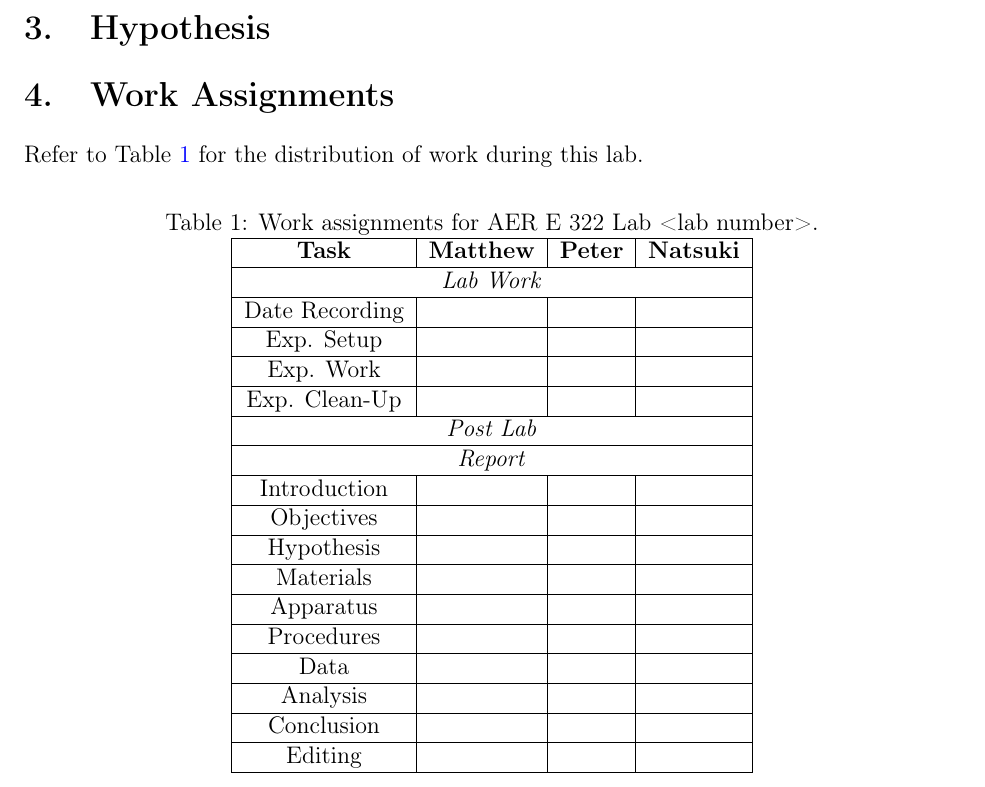
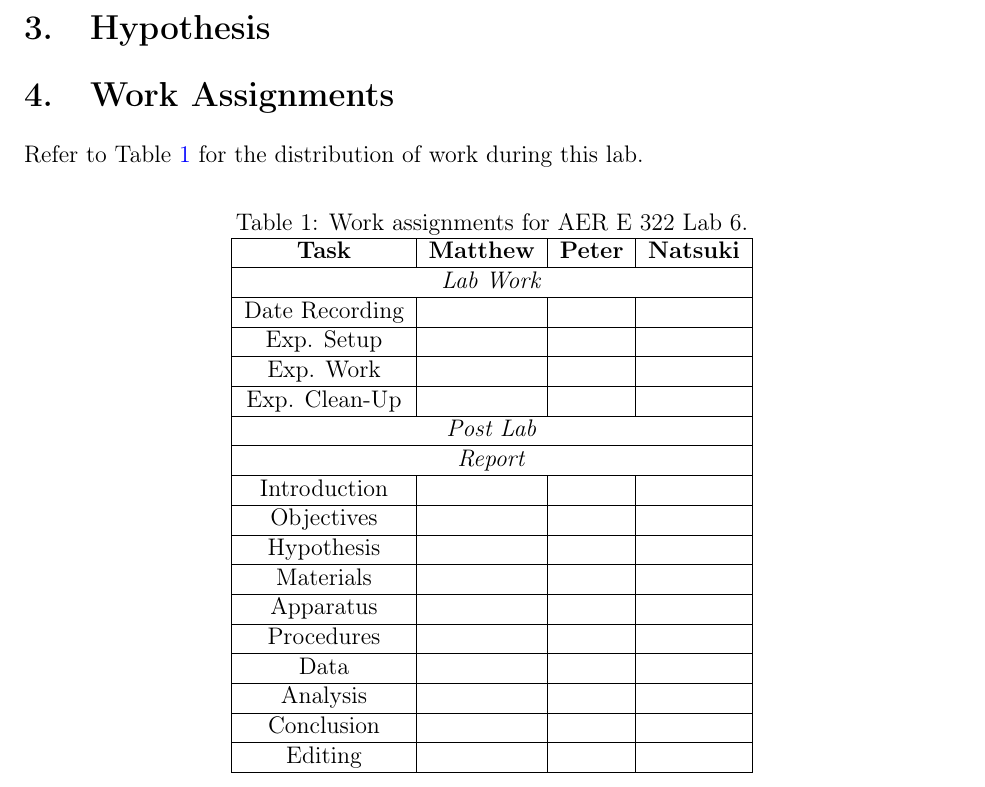
Before and after one commit to mcmehrtens/AER-E-322-lab-06, a LaTeX document (Lab 6 Summary/main.tex): part of page 2 of 3, cut so that both start at the same text. Compiled offline with pdfLaTeX.

Commit message:
Adding lab number to table

```diff
--- a/Lab 6 Summary/main.tex
+++ b/Lab 6 Summary/main.tex
@@ -157,7 +157,7 @@
 Refer to Table \ref{table:work_assignments} for the distribution of work during this lab.
 
 \begin{table}[!htbp]
-\caption{Work assignments for AER E 322 Lab <lab number>.}
+\caption{Work assignments for AER E 322 Lab 6.}
 \begin{center}
 	\begin{tabular}{| c | c | c | c |}
 		\hline
```
Also changed, not shown: Lab 6 Summary/main.pdf.
